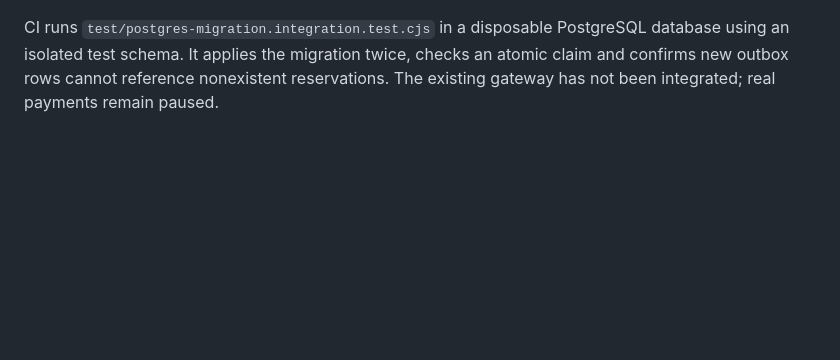
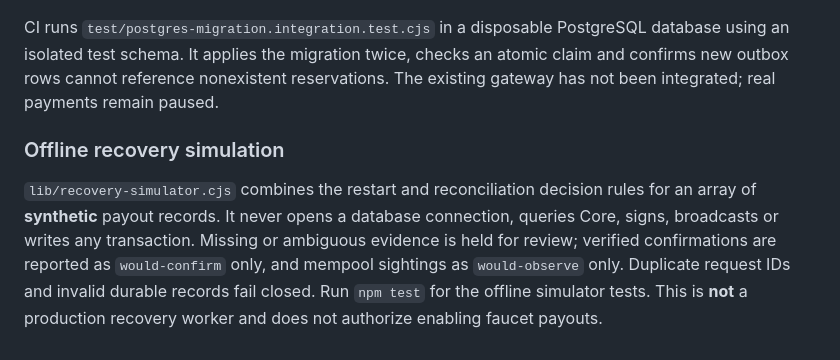
Before and after one commit to CryptoSirDev/floofy-faucet, a Markdown page: README.md, the part around the change. Rendered like a GitHub page; blank space fills up the shorter version.

Commit message:
Document offline recovery simulator and its no-payment guarantees

```diff
--- a/README.md
+++ b/README.md
@@ -210,3 +210,7 @@ PostgreSQL `bigint` columns are returned as decimal strings by the default `pg`
 `migrations/001_recoverable_payouts.sql` defines the reservation and payout-outbox tables, a recovery lease and epoch, and an index for recoverable statuses. It is **not** run by the production app and must **not** be applied to Contabo or any live database without reviewing existing schemas, migration history, constraints, rollback and backups. The additive `IF NOT EXISTS` statements support repeatable execution but do not validate or retrofit constraints on pre-existing tables.
 
 CI runs `test/postgres-migration.integration.test.cjs` in a disposable PostgreSQL database using an isolated test schema. It applies the migration twice, checks an atomic claim and confirms new outbox rows cannot reference nonexistent reservations. The existing gateway has not been integrated; real payments remain paused.
+
+### Offline recovery simulation
+
+`lib/recovery-simulator.cjs` combines the restart and reconciliation decision rules for an array of **synthetic** payout records. It never opens a database connection, queries Core, signs, broadcasts or writes any transaction. Missing or ambiguous evidence is held for review; verified confirmations are reported as `would-confirm` only, and mempool sightings as `would-observe` only. Duplicate request IDs and invalid durable records fail closed. Run `npm test` for the offline simulator tests. This is **not** a production recovery worker and does not authorize enabling faucet payouts.
```
